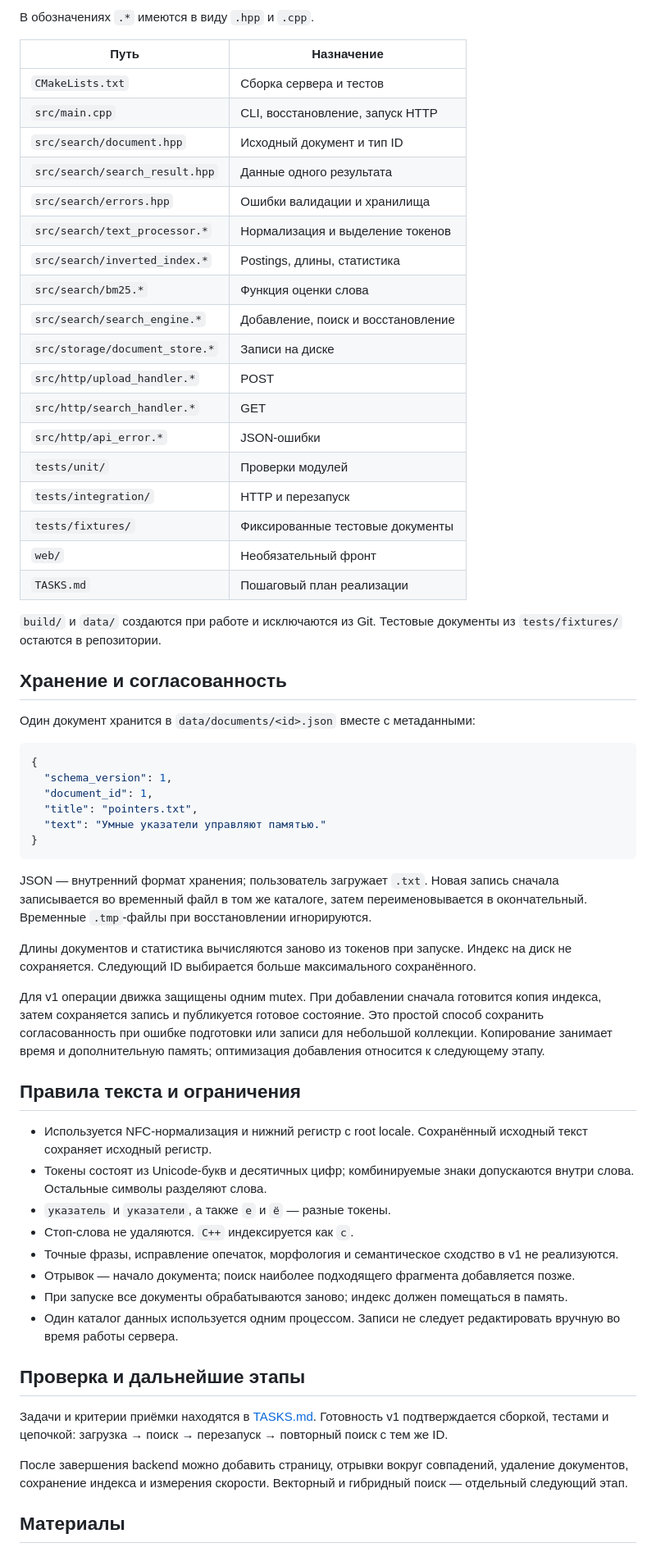
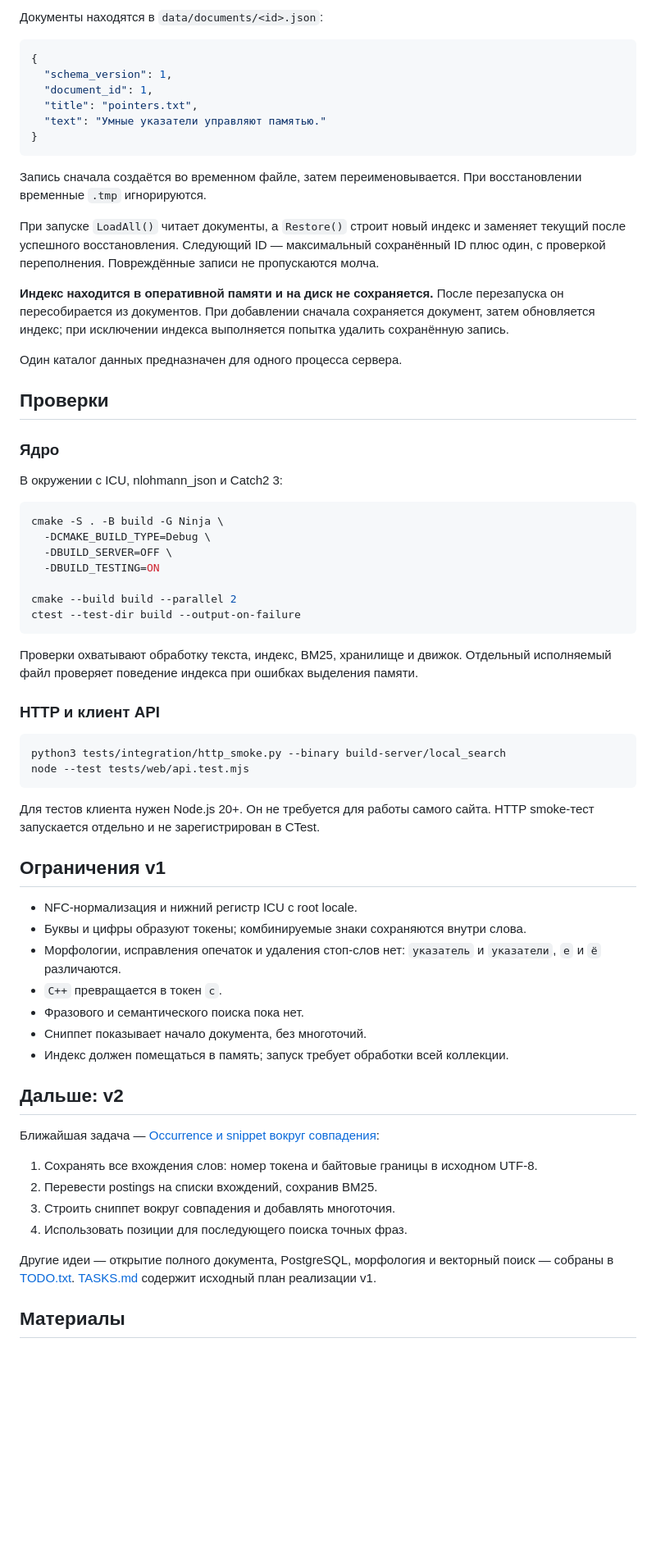
Before and after one commit to mialzh/local-search, a Markdown page: README.md, the part around one of its changes. Shown at 82% size. Rendered like a GitHub page; blank space fills up the shorter version.

````diff
--- a/README.md
+++ b/README.md
@@ -198,32 +185,5 @@ MIME части не заменяет проверку текста. Имена
 
-В обозначениях `.*` имеются в виду `.hpp` и `.cpp`.
-
-| Путь | Назначение |
-|---|---|
-| `CMakeLists.txt` | Сборка сервера и тестов |
-| `src/main.cpp` | CLI, восстановление, запуск HTTP |
-| `src/search/document.hpp` | Исходный документ и тип ID |
-| `src/search/search_result.hpp` | Данные одного результата |
-| `src/search/errors.hpp` | Ошибки валидации и хранилища |
-| `src/search/text_processor.*` | Нормализация и выделение токенов |
-| `src/search/inverted_index.*` | Postings, длины, статистика |
-| `src/search/bm25.*` | Функция оценки слова |
-| `src/search/search_engine.*` | Добавление, поиск и восстановление |
-| `src/storage/document_store.*` | Записи на диске |
-| `src/http/upload_handler.*` | POST |
-| `src/http/search_handler.*` | GET |
-| `src/http/api_error.*` | JSON-ошибки |
-| `tests/unit/` | Проверки модулей |
-| `tests/integration/` | HTTP и перезапуск |
-| `tests/fixtures/` | Фиксированные тестовые документы |
-| `web/` | Необязательный фронт |
-| `TASKS.md` | Пошаговый план реализации |
-
-`build/` и `data/` создаются при работе и исключаются из Git. Тестовые документы из `tests/fixtures/` остаются в репозитории.
-
-## Хранение и согласованность
-
-Один документ хранится в `data/documents/<id>.json` вместе с метаданными:
+Документы находятся в `data/documents/<id>.json`:
 
 ```json
 {
@@ -234,28 +194,61 @@ MIME части не заменяет проверку текста. Имена
 }
 ```
 
-JSON — внутренний формат хранения; пользователь загружает `.txt`. Новая запись сначала записывается во временный файл в том же каталоге, затем переименовывается в окончательный. Временные `.tmp`-файлы при восстановлении игнорируются.
+Запись сначала создаётся во временном файле, затем переименовывается. При восстановлении временные `.tmp` игнорируются.
 
-Длины документов и статистика вычисляются заново из токенов при запуске. Индекс на диск не сохраняется. Следующий ID выбирается больше максимального сохранённого.
+При запуске `LoadAll()` читает документы, а `Restore()` строит новый индекс и заменяет текущий после успешного восстановления. Следующий ID — максимальный сохранённый ID плюс один, с проверкой переполнения. Повреждённые записи не пропускаются молча.
 
-Для v1 операции движка защищены одним mutex. При добавлении сначала готовится копия индекса, затем сохраняется запись и публикуется готовое состояние. Это простой способ сохранить согласованность при ошибке подготовки или записи для небольшой коллекции. Копирование занимает время и дополнительную память; оптимизация добавления относится к следующему этапу.
+**Индекс находится в оперативной памяти и на диск не сохраняется.** После перезапуска он пересобирается из документов. При добавлении сначала сохраняется документ, затем обновляется индекс; при исключении индекса выполняется попытка удалить сохранённую запись.
 
-## Правила текста и ограничения
+Один каталог данных предназначен для одного процесса сервера.
 
-- Используется NFC-нормализация и нижний регистр с root locale. Сохранённый исходный текст сохраняет исходный регистр.
-- Токены состоят из Unicode-букв и десятичных цифр; комбинируемые знаки допускаются внутри слова. Остальные символы разделяют слова.
-- `указатель` и `указатели`, а также `е` и `ё` — разные токены.
-- Стоп-слова не удаляются. `C++` индексируется как `c`.
-- Точные фразы, исправление опечаток, морфология и семантическое сходство в v1 не реализуются.
-- Отрывок — начало документа; поиск наиболее подходящего фрагмента добавляется позже.
-- При запуске все документы обрабатываются заново; индекс должен помещаться в память.
-- Один каталог данных используется одним процессом. Записи не следует редактировать вручную во время работы сервера.
+## Проверки
 
-## Проверка и дальнейшие этапы
+### Ядро
 
-Задачи и критерии приёмки находятся в [TASKS.md](TASKS.md). Готовность v1 подтверждается сборкой, тестами и цепочкой: загрузка → поиск → перезапуск → повторный поиск с тем же ID.
+В окружении с ICU, nlohmann_json и Catch2 3:
 
-После завершения backend можно добавить страницу, отрывки вокруг совпадений, удаление документов, сохранение индекса и измерения скорости. Векторный и гибридный поиск — отдельный следующий этап.
+```bash
+cmake -S . -B build -G Ninja \
+  -DCMAKE_BUILD_TYPE=Debug \
+  -DBUILD_SERVER=OFF \
+  -DBUILD_TESTING=ON
+
+cmake --build build --parallel 2
+ctest --test-dir build --output-on-failure
+```
+
+Проверки охватывают обработку текста, индекс, BM25, хранилище и движок. Отдельный исполняемый файл проверяет поведение индекса при ошибках выделения памяти.
+
+### HTTP и клиент API
+
+```bash
+python3 tests/integration/http_smoke.py --binary build-server/local_search
+node --test tests/web/api.test.mjs
+```
+
+Для тестов клиента нужен Node.js 20+. Он не требуется для работы самого сайта. HTTP smoke-тест запускается отдельно и не зарегистрирован в CTest.
+
+## Ограничения v1
+
+- NFC-нормализация и нижний регистр ICU с root locale.
+- Буквы и цифры образуют токены; комбинируемые знаки сохраняются внутри слова.
+- Морфологии, исправления опечаток и удаления стоп-слов нет: `указатель` и `указатели`, `е` и `ё` различаются.
+- `C++` превращается в токен `c`.
+- Фразового и семантического поиска пока нет.
+- Сниппет показывает начало документа, без многоточий.
+- Индекс должен помещаться в память; запуск требует обработки всей коллекции.
+
+## Дальше: v2
+
+Ближайшая задача — [Occurrence и snippet вокруг совпадения](https://github.com/mialzh/local-search/issues/7):
+
+1. Сохранять все вхождения слов: номер токена и байтовые границы в исходном UTF-8.
+2. Перевести postings на списки вхождений, сохранив BM25.
+3. Строить сниппет вокруг совпадения и добавлять многоточия.
+4. Использовать позиции для последующего поиска точных фраз.
+
+Другие идеи — открытие полного документа, PostgreSQL, морфология и векторный поиск — собраны в [TODO.txt](TODO.txt). [TASKS.md](TASKS.md) содержит исходный план реализации v1.
 
 ## Материалы
 
````
Also changed, not shown: other parts of README.md (+108 -120 lines).
